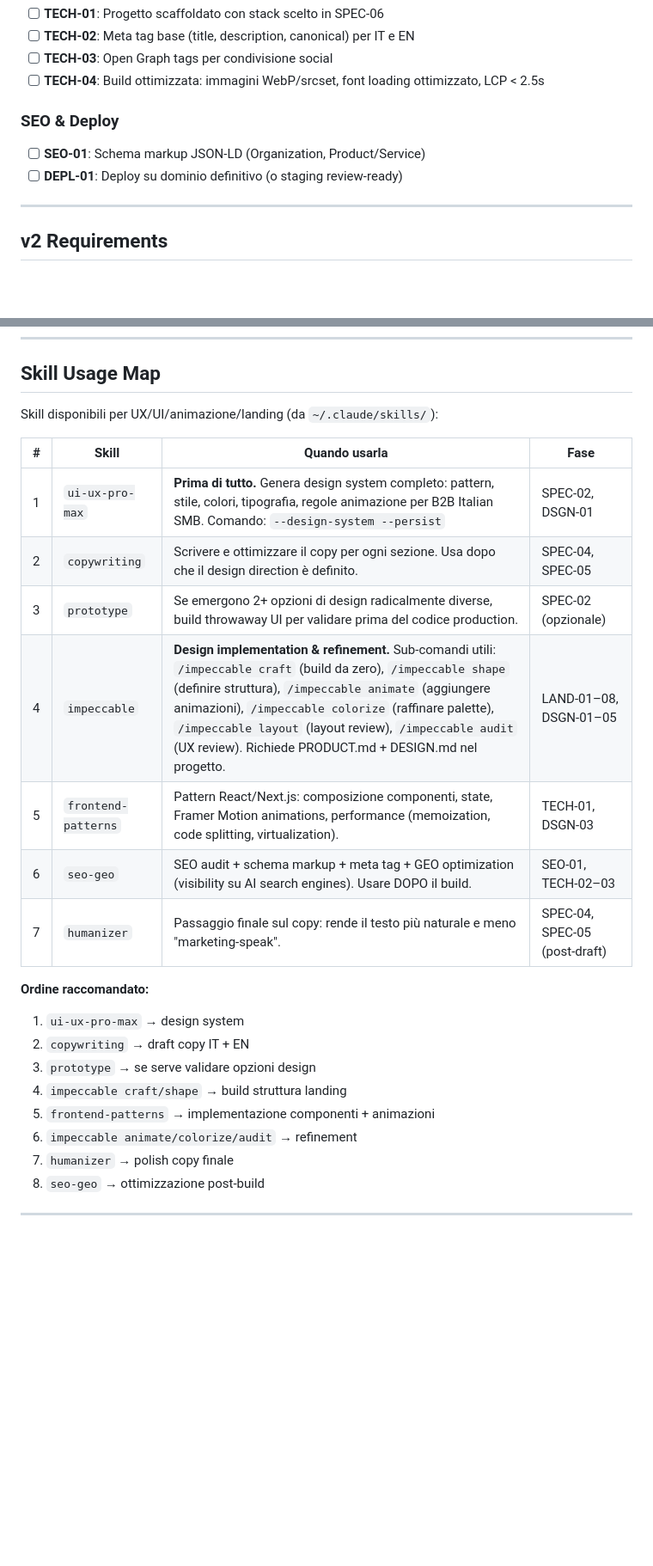
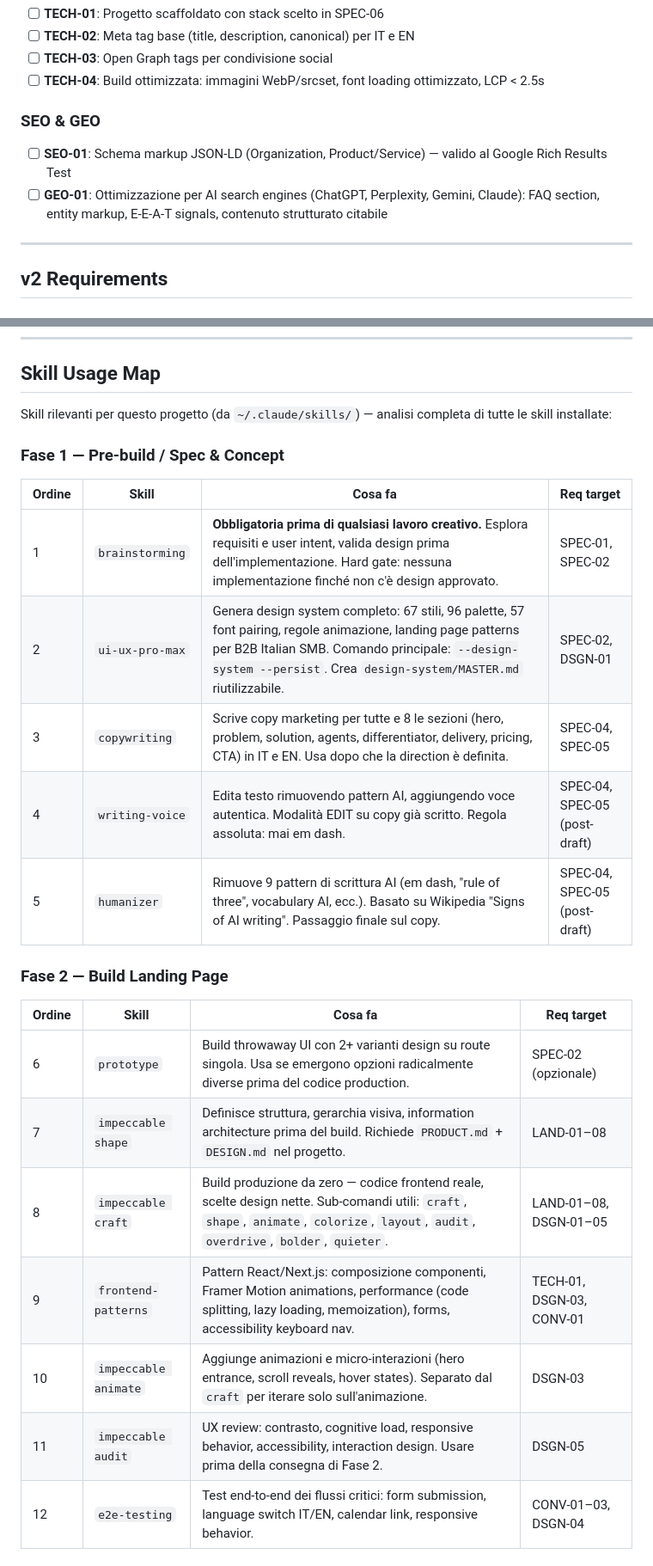
Before and after one commit to Kieff90/flowmeup-2, a Markdown page: .planning/REQUIREMENTS.md, 2 parts joined by grey strips. Shown at 86% size. Drawn GitHub-style; blank space fills up the shorter version.

Commit message:
docs: create roadmap (3 phases) + skill catalog

```diff
--- a/.planning/REQUIREMENTS.md
+++ b/.planning/REQUIREMENTS.md
@@ -48,10 +48,10 @@
 - [ ] **TECH-03**: Open Graph tags per condivisione social
 - [ ] **TECH-04**: Build ottimizzata: immagini WebP/srcset, font loading ottimizzato, LCP < 2.5s
 
-### SEO & Deploy
+### SEO & GEO
 
-- [ ] **SEO-01**: Schema markup JSON-LD (Organization, Product/Service)
-- [ ] **DEPL-01**: Deploy su dominio definitivo (o staging review-ready)
+- [ ] **SEO-01**: Schema markup JSON-LD (Organization, Product/Service) — valido al Google Rich Results Test
+- [ ] **GEO-01**: Ottimizzazione per AI search engines (ChatGPT, Perplexity, Gemini, Claude): FAQ section, entity markup, E-E-A-T signals, contenuto strutturato citabile
 
 ---
 
@@ -86,24 +86,27 @@
 
 ## Skill Usage Map
 
-Skill disponibili per UX/UI/animazione/landing (da `~/.claude/skills/`):
+Skill rilevanti per questo progetto (da `~/.claude/skills/`) — analisi completa di tutte le skill installate:
 
-| # | Skill | Quando usarla | Fase |
-|---|-------|---------------|------|
-| 1 | `ui-ux-pro-max` | **Prima di tutto.** Genera design system completo: pattern, stile, colori, tipografia, regole animazione per B2B Italian SMB. Comando: `--design-system --persist` | SPEC-02, DSGN-01 |
-| 2 | `copywriting` | Scrivere e ottimizzare il copy per ogni sezione. Usa dopo che il design direction è definito. | SPEC-04, SPEC-05 |
-| 3 | `prototype` | Se emergono 2+ opzioni di design radicalmente diverse, build throwaway UI per validare prima del codice production. | SPEC-02 (opzionale) |
-| 4 | `impeccable` | **Design implementation & refinement.** Sub-comandi utili: `/impeccable craft` (build da zero), `/impeccable shape` (definire struttura), `/impeccable animate` (aggiungere animazioni), `/impeccable colorize` (raffinare palette), `/impeccable layout` (layout review), `/impeccable audit` (UX review). Richiede PRODUCT.md + DESIGN.md nel progetto. | LAND-01–08, DSGN-01–05 |
-| 5 | `frontend-patterns` | Pattern React/Next.js: composizione componenti, state, Framer Motion animations, performance (memoization, code splitting, virtualization). | TECH-01, DSGN-03 |
-| 6 | `seo-geo` | SEO audit + schema markup + meta tag + GEO optimization (visibility su AI search engines). Usare DOPO il build. | SEO-01, TECH-02–03 |
-| 7 | `humanizer` | Passaggio finale sul copy: rende il testo più naturale e meno "marketing-speak". | SPEC-04, SPEC-05 (post-draft) |
+### Fase 1 — Pre-build / Spec & Concept
 
-**Ordine raccomandato:**
-1. `ui-ux-pro-max` → design system
-2. `copywriting` → draft copy IT + EN
-3. `prototype` → se serve validare opzioni design
-4. `impeccable craft/shape` → build struttura landing
-5. `frontend-patterns` → implementazione componenti + animazioni
-6. `impeccable animate/colorize/audit` → refinement
-7. `humanizer` → polish copy finale
-8. `seo-geo` → ottimizzazione post-build
+| Ordine | Skill | Cosa fa | Req target |
+|--------|-------|---------|------------|
+| 1 | `brainstorming` | **Obbligatoria prima di qualsiasi lavoro creativo.** Esplora requisiti e user intent, valida design prima dell'implementazione. Hard gate: nessuna implementazione finché non c'è design approvato. | SPEC-01, SPEC-02 |
+| 2 | `ui-ux-pro-max` | Genera design system completo: 67 stili, 96 palette, 57 font pairing, regole animazione, landing page patterns per B2B Italian SMB. Comando principale: `--design-system --persist`. Crea `design-system/MASTER.md` riutilizzabile. | SPEC-02, DSGN-01 |
+| 3 | `copywriting` | Scrive copy marketing per tutte e 8 le sezioni (hero, problem, solution, agents, differentiator, delivery, pricing, CTA) in IT e EN. Usa dopo che la direction è definita. | SPEC-04, SPEC-05 |
+| 4 | `writing-voice` | Edita testo rimuovendo pattern AI, aggiungendo voce autentica. Modalità EDIT su copy già scritto. Regola assoluta: mai em dash. | SPEC-04, SPEC-05 (post-draft) |
+| 5 | `humanizer` | Rimuove 9 pattern di scrittura AI (em dash, "rule of three", vocabulary AI, ecc.). Basato su Wikipedia "Signs of AI writing". Passaggio finale sul copy. | SPEC-04, SPEC-05 (post-draft) |
+
+### Fase 2 — Build Landing Page
+
+| Ordine | Skill | Cosa fa | Req target |
+|--------|-------|---------|------------|
+| 6 | `prototype` | Build throwaway UI con 2+ varianti design su route singola. Usa se emergono opzioni radicalmente diverse prima del codice production. | SPEC-02 (opzionale) |
+| 7 | `impeccable shape` | Definisce struttura, gerarchia visiva, information architecture prima del build. Richiede `PRODUCT.md` + `DESIGN.md` nel progetto. | LAND-01–08 |
+| 8 | `impeccable craft` | Build produzione da zero — codice frontend reale, scelte design nette. Sub-comandi utili: `craft`, `shape`, `animate`, `colorize`, `layout`, `audit`, `overdrive`, `bolder`, `quieter`. | LAND-01–08, DSGN-01–05 |
+| 9 | `frontend-patterns` | Pattern React/Next.js: composizione componenti, Framer Motion animations, performance (code splitting, lazy loading, memoization), forms, accessibility keyboard nav. | TECH-01, DSGN-03, CONV-01 |
+| 10 | `impeccable animate` | Aggiunge animazioni e micro-interazioni (hero entrance, scroll reveals, hover states). Separato dal `craft` per iterare solo sull'animazione. | DSGN-03 |
+| 11 | `impeccable audit` | UX review: contrasto, cognitive load, responsive behavior, accessibility, interaction design. Usare prima della consegna di Fase 2. | DSGN-05 |
+| 12 | `e2e-testing` | Test end-to-end dei flussi critici: form submission, language switch IT/EN, calendar link, responsive behavior. | CONV-01–03, DSGN-04 |
+
```
Also changed, not shown: other parts of .planning/REQUIREMENTS.md (+19 -2 lines), .planning/ROADMAP.md (added, +67 -0 lines), .planning/STATE.md (added, +64 -0 lines).
